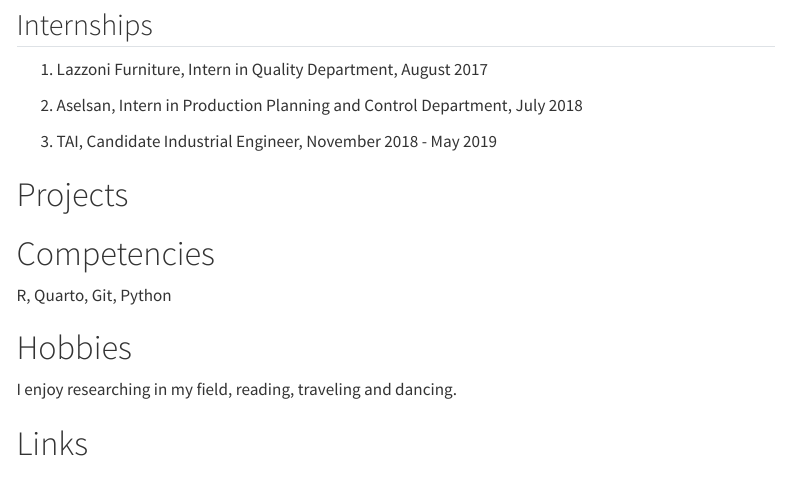
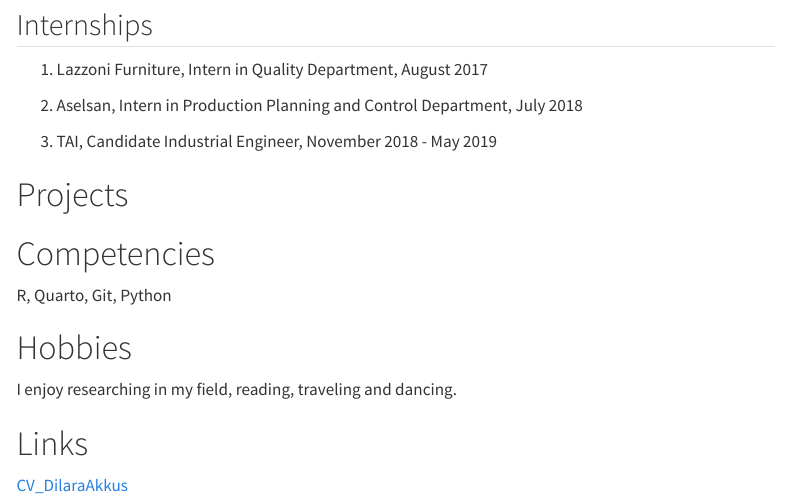
Before and after one commit to emu-hacettepe-analytics/emu430-fall2023-Dilara-pro, a Quarto document (about.qmd): the page in a window 1100 px wide, from 380 px down. Rendered offline with R 4.5, knitr and Pandoc in place of Quarto, with nearby package versions; menus at the side of the page are left out.

Commit message:
Website update

```diff
--- a/_quarto.yml
+++ b/_quarto.yml
@@ -13,12 +13,6 @@ website:
         href: about.qmd
       - text: My Posts
         href: posts.qmd
-      - text: "EMU430 Coursework"
-        menu:
-          - text: Assignments
-            href: assignments.qmd
-          - text: Project
-            href: project.qmd
 
     tools:
       - icon: github
@@ -28,18 +22,10 @@ website:
       - icon: linkedin
         href: https://linkedin.com
 
-  sidebar:
-    - title: "Assignments"
-      style: "docked"
-      search: true
-      contents:
-        - assignments.qmd
-        - assignments/assignment-1.qmd
-        - assignments/assignment-2.qmd
   page-navigation: true
   back-to-top-navigation: true
   page-footer:
-    center: "Hacettepe IE - EMU 430 - Fall 2023"
+    center: "You've found what you're looking for!"
     border: true
 format:
   html:
--- a/about.qmd
+++ b/about.qmd
@@ -34,3 +34,4 @@ R, Quarto, Git, Python
 I enjoy researching in my field, reading, traveling and dancing.
 
 # Links
+[CV_DilaraAkkus](file:///C:/Users/Huawei/Masa%C3%BCst%C3%BC/burs/CV_Dilara%20Akkus_.pdf)
```
